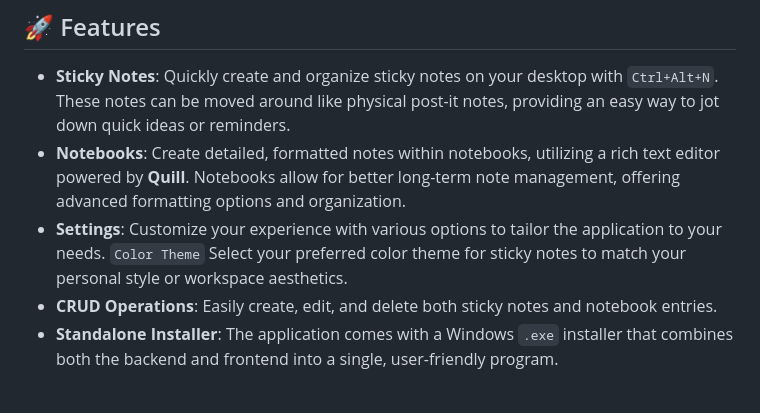
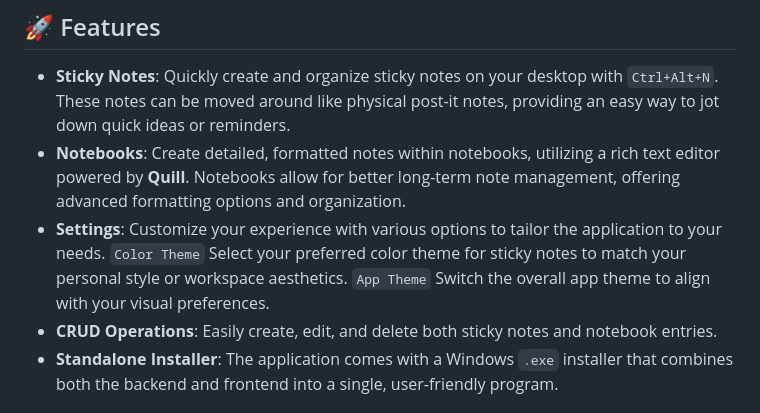
Before and after one commit to maxitech/quick_note, a Markdown page: README.md, the part around the change. Rendered like a GitHub page.

```diff
--- a/README.md
+++ b/README.md
@@ -6,7 +6,7 @@ Quick Note allows users to efficiently organize their notes in two distinct mode
 
 - **Sticky Notes**: Quickly create and organize sticky notes on your desktop with `Ctrl+Alt+N`. These notes can be moved around like physical post-it notes, providing an easy way to jot down quick ideas or reminders.
 - **Notebooks**: Create detailed, formatted notes within notebooks, utilizing a rich text editor powered by **Quill**. Notebooks allow for better long-term note management, offering advanced formatting options and organization.
-- **Settings**: Customize your experience with various options to tailor the application to your needs. `Color Theme` Select your preferred color theme for sticky notes to match your personal style or workspace aesthetics.
+- **Settings**: Customize your experience with various options to tailor the application to your needs. `Color Theme` Select your preferred color theme for sticky notes to match your personal style or workspace aesthetics. `App Theme` Switch the overall app theme to align with your visual preferences.
 - **CRUD Operations**: Easily create, edit, and delete both sticky notes and notebook entries.
 - **Standalone Installer**: The application comes with a Windows `.exe` installer that combines both the backend and frontend into a single, user-friendly program.
 
```
